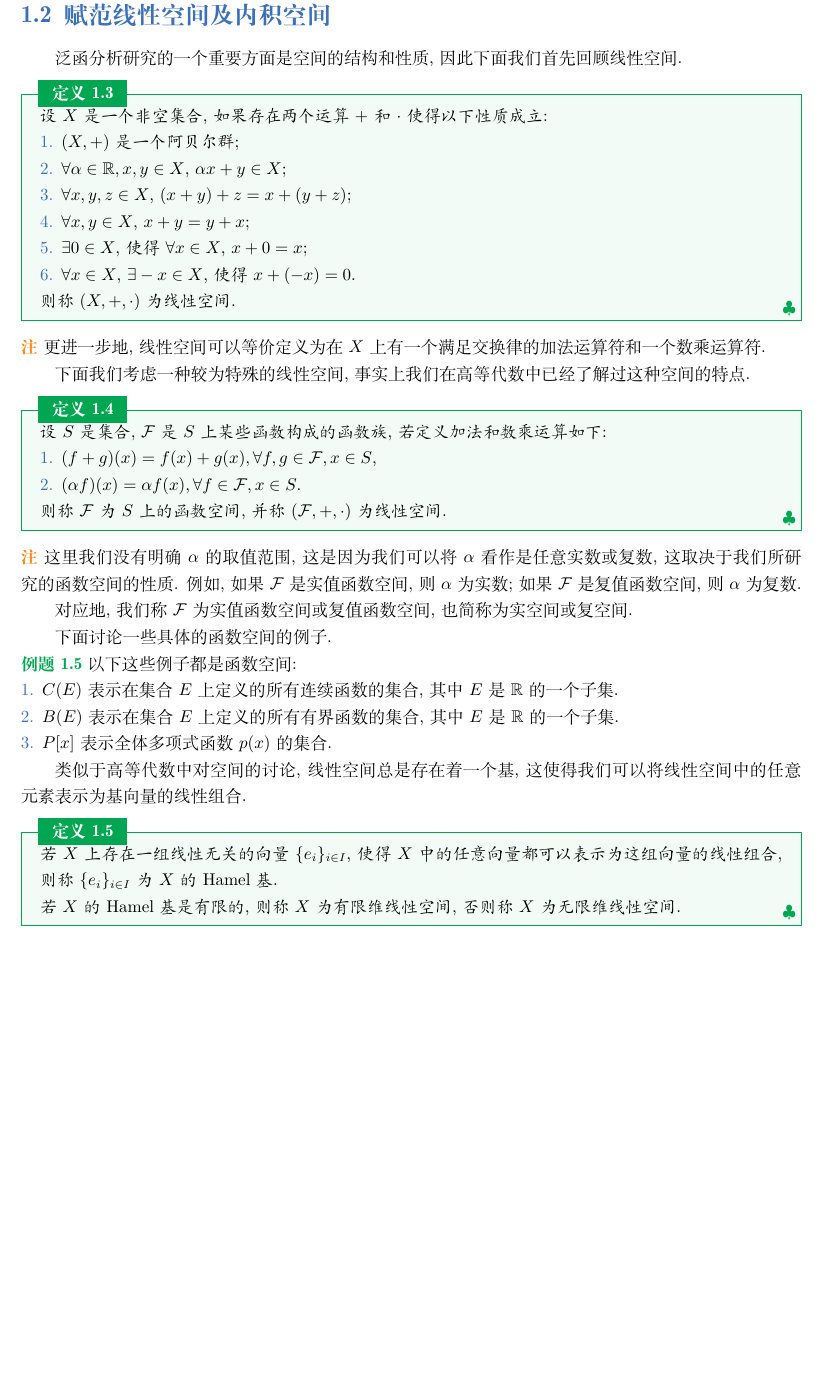
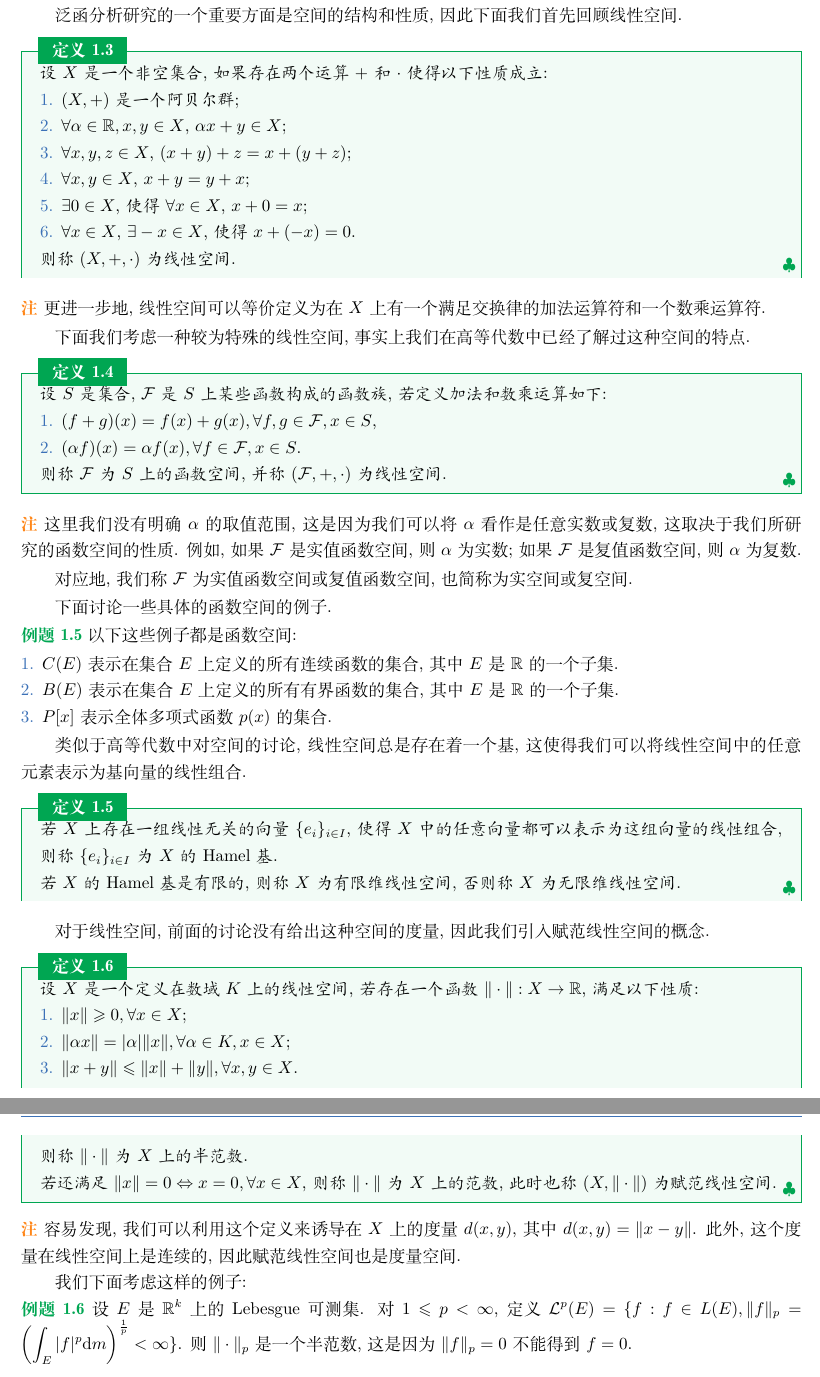
Before and after one commit to stonehfzs/Functional-Analysis-Notes, a LaTeX book (Functional Analysis Notes.tex): part of page 7 of 7 before the commit and two parts of pages 7 and 8 of 8 after it, the two joined at a grey line, cut so that both start at the same text, the shorter picture padded with empty space. Compiled offline with XeLaTeX; a missing font is replaced by an installed copy or a similar font.

Commit message:
Commit on 2025-08-06

```diff
--- a/Functional Analysis Notes.tex
+++ b/Functional Analysis Notes.tex
@@ -218,9 +218,28 @@
   若$X$的Hamel基是有限的, 则称$X$为有限维线性空间, 否则称$X$为无限维线性空间.\par
 \end{definition}
 
+对于线性空间, 前面的讨论没有给出这种空间的度量, 因此我们引入赋范线性空间的概念.\par
 
+\begin{definition}
+  设$X$是一个定义在数域$K$上的线性空间, 若存在一个函数$\|\cdot\|: X \to \mathbb{R}$, 满足以下性质:\par
+  \begin{enumerate}
+    \item $\|x\| \geqslant 0, \forall x \in X$;
+    \item $\|\alpha x\| = |\alpha| \|x\|, \forall \alpha \in K, x \in X$;
+    \item $\|x+y\| \leqslant \|x\| + \|y\|, \forall x,y \in X$.
+  \end{enumerate}
+  则称$\|\cdot \|$为$X$上的半范数.\par
+  若还满足$\|x\| = 0 \Leftrightarrow x = 0, \forall x \in X$, 则称$\|\cdot \|$为$X$上的范数, 此时也称$(X,\|\cdot \|)$为赋范线性空间.\par
+\end{definition}
 
+\begin{remark}
+  容易发现, 我们可以利用这个定义来诱导在$X$上的度量$d(x,y)$, 其中$d(x,y) = \|x-y\|$. 此外, 这个度量在线性空间上是连续的, 因此赋范线性空间也是度量空间.\par
+\end{remark}
 
+我们下面考虑这样的例子:\par
+
+\begin{example}
+  设$E$是$\mathbb{R}^k$上的Lebesgue可测集. 对$1\leqslant p <\infty$, 定义$\mathcal{L}^p(E)=\{f: f\in L(E), \|f\|_p=\left(\int_{E}|f|^p \mathrm{d}m\right)^{\frac{1}{p}} < \infty\}$. 则$\|\cdot\|_p$是一个半范数, 这是因为$\|f\|_p=0$不能得到$f=0$.\par
+\end{example}
 
 \backmatter
 
```
Also changed, not shown: Functional Analysis Notes.pdf, 3 other files.
